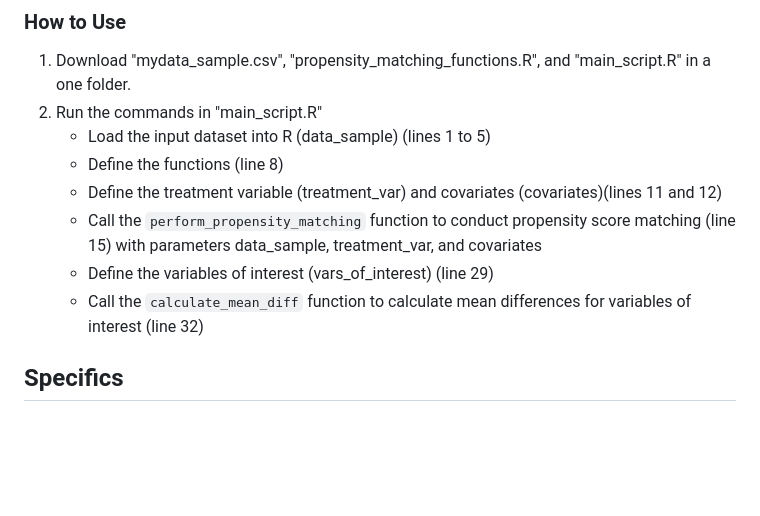
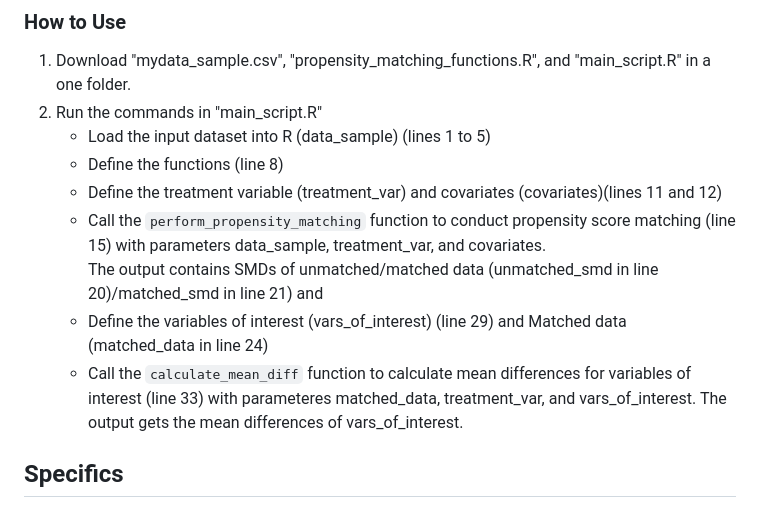
Before and after one commit to momenifi/methodHub, a Markdown page: academic_mobility_propensity_score/readme.md, the part around the change. Drawn GitHub-style; blank space fills up the shorter version.

```diff
--- a/academic_mobility_propensity_score/readme.md
+++ b/academic_mobility_propensity_score/readme.md
@@ -61,9 +61,10 @@ Sample output includes standardized mean differences (SMD) for unmatched and mat
     - Load the input dataset into R (data_sample) (lines 1 to 5)
     - Define the functions (line 8)
     - Define the treatment variable (treatment_var) and covariates (covariates)(lines 11 and 12)
-    - Call the `perform_propensity_matching` function to conduct propensity score matching (line 15) with parameters data_sample, treatment_var, and covariates
-    - Define the variables of interest (vars_of_interest) (line 29)
-    - Call the `calculate_mean_diff` function to calculate mean differences for variables of interest (line 32)
+    - Call the `perform_propensity_matching` function to conduct propensity score matching (line 15) with parameters data_sample, treatment_var, and covariates.
+      The output contains SMDs of unmatched/matched data (unmatched_smd in line 20)/matched_smd in line 21) and
+    - Define the variables of interest (vars_of_interest) (line 29) and Matched data (matched_data in line 24)
+    - Call the `calculate_mean_diff` function to calculate mean differences for variables of interest (line 33) with parameteres matched_data, treatment_var, and vars_of_interest. The output gets the mean differences of vars_of_interest.
 
 ## Specifics
 ### Contact Details
```
